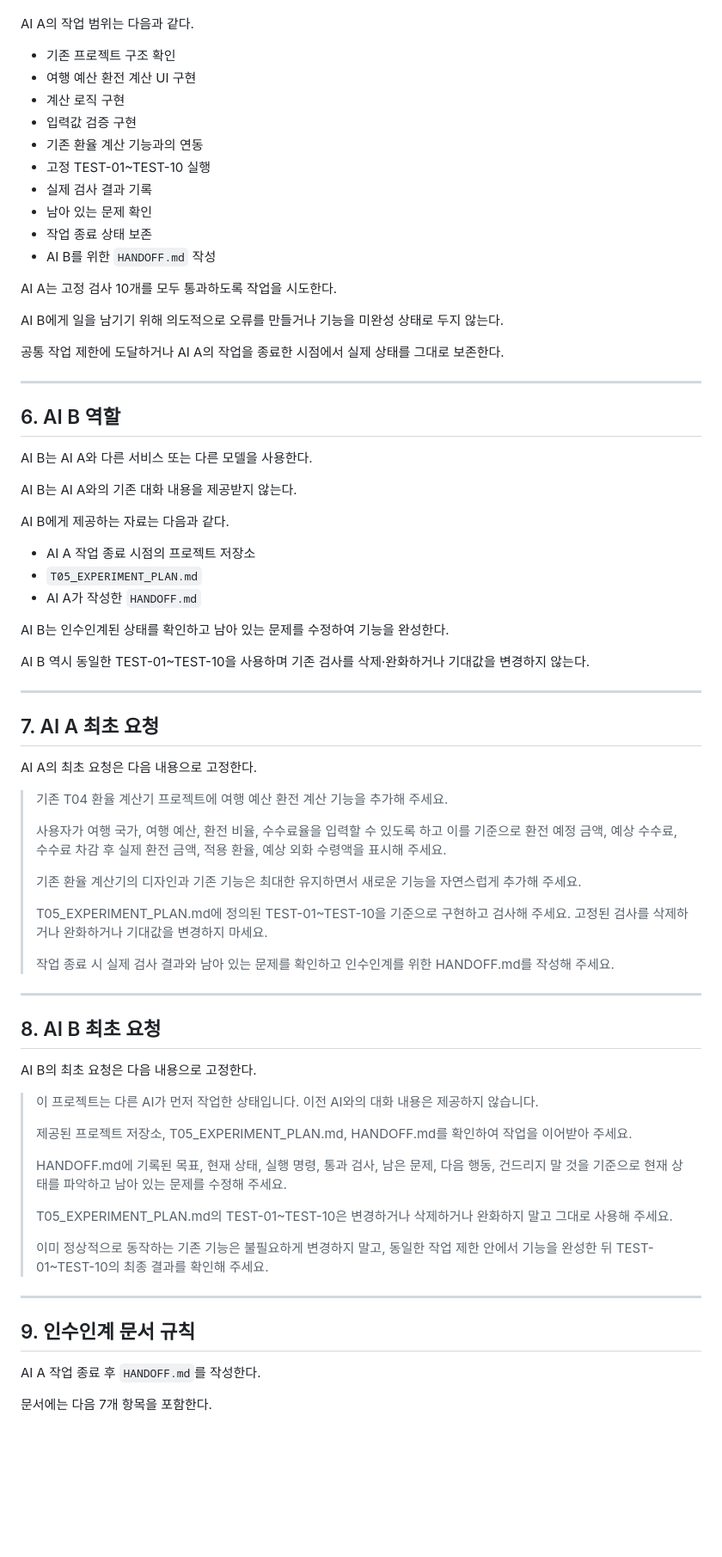
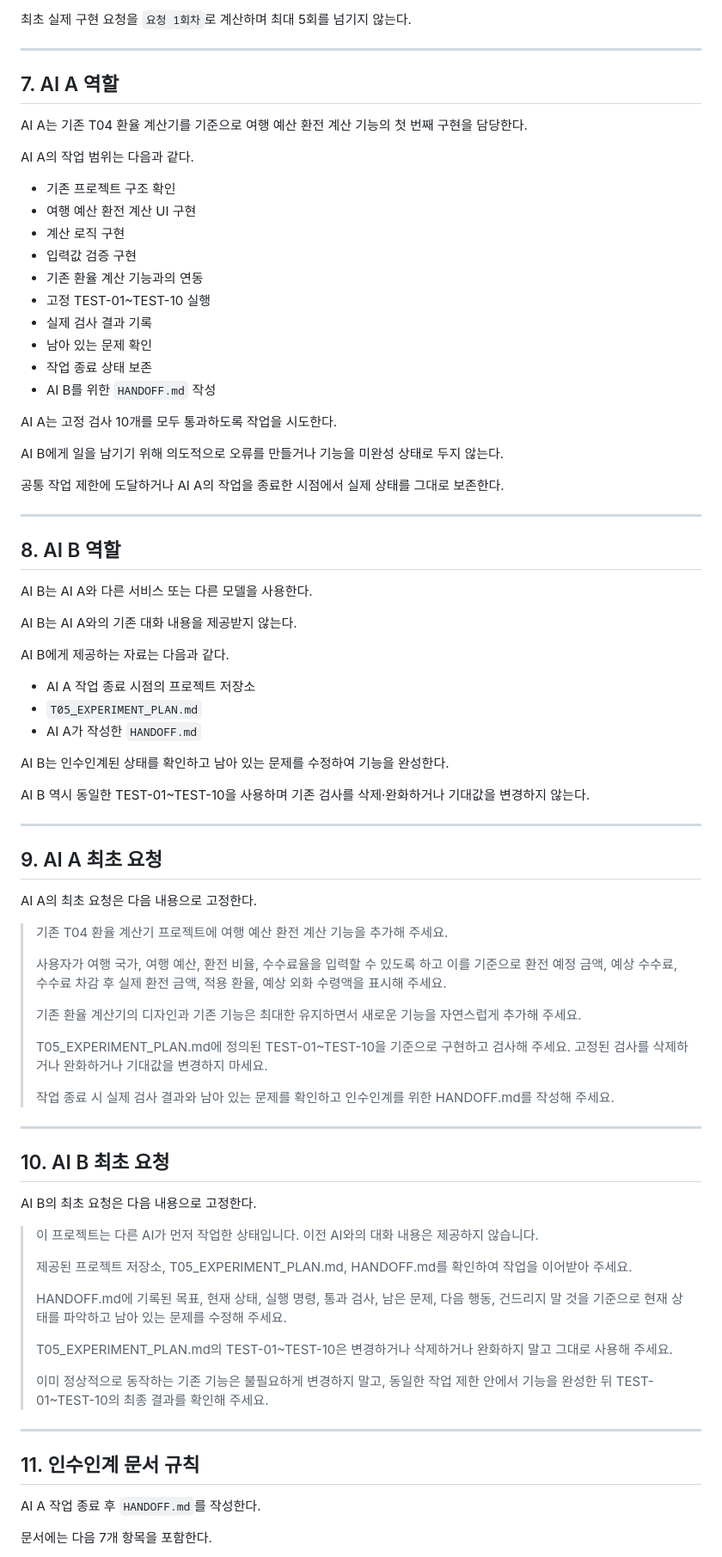
Before and after one commit to sdydy0298-dotcom/ALEPH_05, a Markdown page: T05_EXPERIMENT_PLAN.md, the part around one of its changes. Shown at 86% size. Rendered like a GitHub page; blank space fills up the shorter version.

Commit message:
finalize T05 experiment plan

```diff
--- a/T05_EXPERIMENT_PLAN.md
+++ b/T05_EXPERIMENT_PLAN.md
@@ -142,28 +139,33 @@ AI A는 기존 T04 환율 계산기를 기준으로 여행 예산 환전 계산
+최초 실제 구현 요청을 `요청 1회차`로 계산하며 최대 5회를 넘기지 않는다.
+
+---
+
+## 7. AI A 역할
+
+AI A는 기존 T04 환율 계산기를 기준으로 여행 예산 환전 계산 기능의 첫 번째 구현을 담당한다.
 
 AI A의 작업 범위는 다음과 같다.
 
--   기존 프로젝트 구조 확인
--   여행 예산 환전 계산 UI 구현
--   계산 로직 구현
--   입력값 검증 구현
--   기존 환율 계산 기능과의 연동
--   고정 TEST-01\~TEST-10 실행
--   실제 검사 결과 기록
--   남아 있는 문제 확인
--   작업 종료 상태 보존
--   AI B를 위한 `HANDOFF.md` 작성
+- 기존 프로젝트 구조 확인
+- 여행 예산 환전 계산 UI 구현
+- 계산 로직 구현
+- 입력값 검증 구현
+- 기존 환율 계산 기능과의 연동
+- 고정 TEST-01~TEST-10 실행
+- 실제 검사 결과 기록
+- 남아 있는 문제 확인
+- 작업 종료 상태 보존
+- AI B를 위한 `HANDOFF.md` 작성
 
 AI A는 고정 검사 10개를 모두 통과하도록 작업을 시도한다.
 
-AI B에게 일을 남기기 위해 의도적으로 오류를 만들거나 기능을 미완성
-상태로 두지 않는다.
+AI B에게 일을 남기기 위해 의도적으로 오류를 만들거나 기능을 미완성 상태로 두지 않는다.
 
-공통 작업 제한에 도달하거나 AI A의 작업을 종료한 시점에서 실제 상태를
-그대로 보존한다.
+공통 작업 제한에 도달하거나 AI A의 작업을 종료한 시점에서 실제 상태를 그대로 보존한다.
 
-------------------------------------------------------------------------
+---
 
-## 6. AI B 역할
+## 8. AI B 역할
 
 AI B는 AI A와 다른 서비스 또는 다른 모델을 사용한다.
 
@@ -171,65 +173,49 @@ AI B는 AI A와의 기존 대화 내용을 제공받지 않는다.
 
 AI B에게 제공하는 자료는 다음과 같다.
 
--   AI A 작업 종료 시점의 프로젝트 저장소
--   `T05_EXPERIMENT_PLAN.md`
--   AI A가 작성한 `HANDOFF.md`
+- AI A 작업 종료 시점의 프로젝트 저장소
+- `T05_EXPERIMENT_PLAN.md`
+- AI A가 작성한 `HANDOFF.md`
 
-AI B는 인수인계된 상태를 확인하고 남아 있는 문제를 수정하여 기능을
-완성한다.
+AI B는 인수인계된 상태를 확인하고 남아 있는 문제를 수정하여 기능을 완성한다.
 
-AI B 역시 동일한 TEST-01\~TEST-10을 사용하며 기존 검사를 삭제·완화하거나
-기대값을 변경하지 않는다.
+AI B 역시 동일한 TEST-01~TEST-10을 사용하며 기존 검사를 삭제·완화하거나 기대값을 변경하지 않는다.
 
-------------------------------------------------------------------------
+---
 
-## 7. AI A 최초 요청
+## 9. AI A 최초 요청
 
 AI A의 최초 요청은 다음 내용으로 고정한다.
 
-> 기존 T04 환율 계산기 프로젝트에 여행 예산 환전 계산 기능을 추가해
-> 주세요.
+> 기존 T04 환율 계산기 프로젝트에 여행 예산 환전 계산 기능을 추가해 주세요.
 >
-> 사용자가 여행 국가, 여행 예산, 환전 비율, 수수료율을 입력할 수 있도록
-> 하고 이를 기준으로 환전 예정 금액, 예상 수수료, 수수료 차감 후 실제
-> 환전 금액, 적용 환율, 예상 외화 수령액을 표시해 주세요.
+> 사용자가 여행 국가, 여행 예산, 환전 비율, 수수료율을 입력할 수 있도록 하고 이를 기준으로 환전 예정 금액, 예상 수수료, 수수료 차감 후 실제 환전 금액, 적용 환율, 예상 외화 수령액을 표시해 주세요.
 >
-> 기존 환율 계산기의 디자인과 기존 기능은 최대한 유지하면서 새로운
-> 기능을 자연스럽게 추가해 주세요.
+> 기존 환율 계산기의 디자인과 기존 기능은 최대한 유지하면서 새로운 기능을 자연스럽게 추가해 주세요.
 >
-> T05_EXPERIMENT_PLAN.md에 정의된 TEST-01\~TEST-10을 기준으로 구현하고
-> 검사해 주세요. 고정된 검사를 삭제하거나 완화하거나 기대값을 변경하지
-> 마세요.
+> T05_EXPERIMENT_PLAN.md에 정의된 TEST-01~TEST-10을 기준으로 구현하고 검사해 주세요. 고정된 검사를 삭제하거나 완화하거나 기대값을 변경하지 마세요.
 >
-> 작업 종료 시 실제 검사 결과와 남아 있는 문제를 확인하고 인수인계를
-> 위한 HANDOFF.md를 작성해 주세요.
+> 작업 종료 시 실제 검사 결과와 남아 있는 문제를 확인하고 인수인계를 위한 HANDOFF.md를 작성해 주세요.
 
-------------------------------------------------------------------------
+---
 
-## 8. AI B 최초 요청
+## 10. AI B 최초 요청
 
 AI B의 최초 요청은 다음 내용으로 고정한다.
 
-> 이 프로젝트는 다른 AI가 먼저 작업한 상태입니다. 이전 AI와의 대화
-> 내용은 제공하지 않습니다.
+> 이 프로젝트는 다른 AI가 먼저 작업한 상태입니다. 이전 AI와의 대화 내용은 제공하지 않습니다.
 >
-> 제공된 프로젝트 저장소, T05_EXPERIMENT_PLAN.md, HANDOFF.md를 확인하여
-> 작업을 이어받아 주세요.
+> 제공된 프로젝트 저장소, T05_EXPERIMENT_PLAN.md, HANDOFF.md를 확인하여 작업을 이어받아 주세요.
 >
-> HANDOFF.md에 기록된 목표, 현재 상태, 실행 명령, 통과 검사, 남은 문제,
-> 다음 행동, 건드리지 말 것을 기준으로 현재 상태를 파악하고 남아 있는
-> 문제를 수정해 주세요.
+> HANDOFF.md에 기록된 목표, 현재 상태, 실행 명령, 통과 검사, 남은 문제, 다음 행동, 건드리지 말 것을 기준으로 현재 상태를 파악하고 남아 있는 문제를 수정해 주세요.
 >
-> T05_EXPERIMENT_PLAN.md의 TEST-01\~TEST-10은 변경하거나 삭제하거나
-> 완화하지 말고 그대로 사용해 주세요.
+> T05_EXPERIMENT_PLAN.md의 TEST-01~TEST-10은 변경하거나 삭제하거나 완화하지 말고 그대로 사용해 주세요.
 >
-> 이미 정상적으로 동작하는 기존 기능은 불필요하게 변경하지 말고, 동일한
-> 작업 제한 안에서 기능을 완성한 뒤 TEST-01\~TEST-10의 최종 결과를
-> 확인해 주세요.
+> 이미 정상적으로 동작하는 기존 기능은 불필요하게 변경하지 말고, 동일한 작업 제한 안에서 기능을 완성한 뒤 TEST-01~TEST-10의 최종 결과를 확인해 주세요.
 
-------------------------------------------------------------------------
+---
 
-## 9. 인수인계 문서 규칙
+## 11. 인수인계 문서 규칙
 
 AI A 작업 종료 후 `HANDOFF.md`를 작성한다.
 
```
Also changed, not shown: other parts of T05_EXPERIMENT_PLAN.md (+124 -128 lines).
